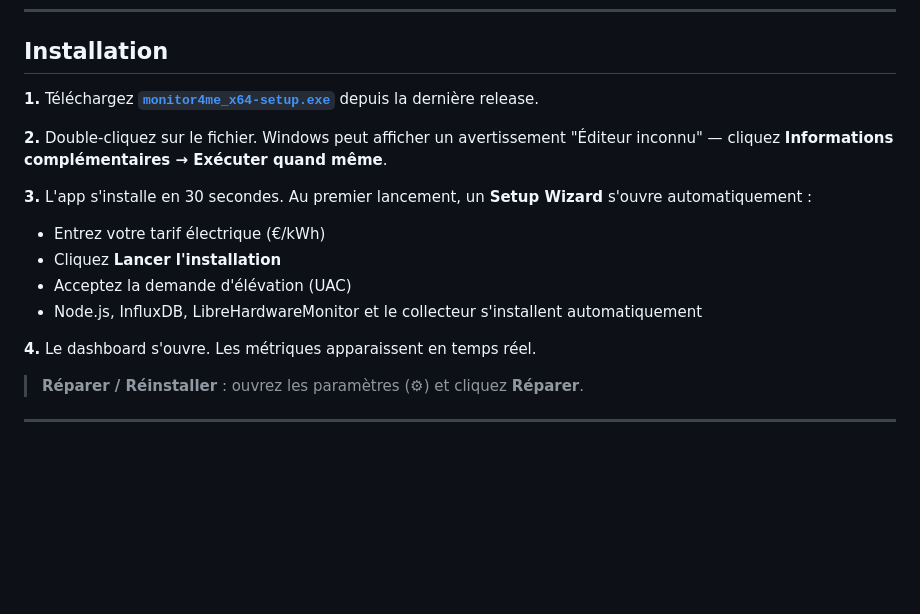
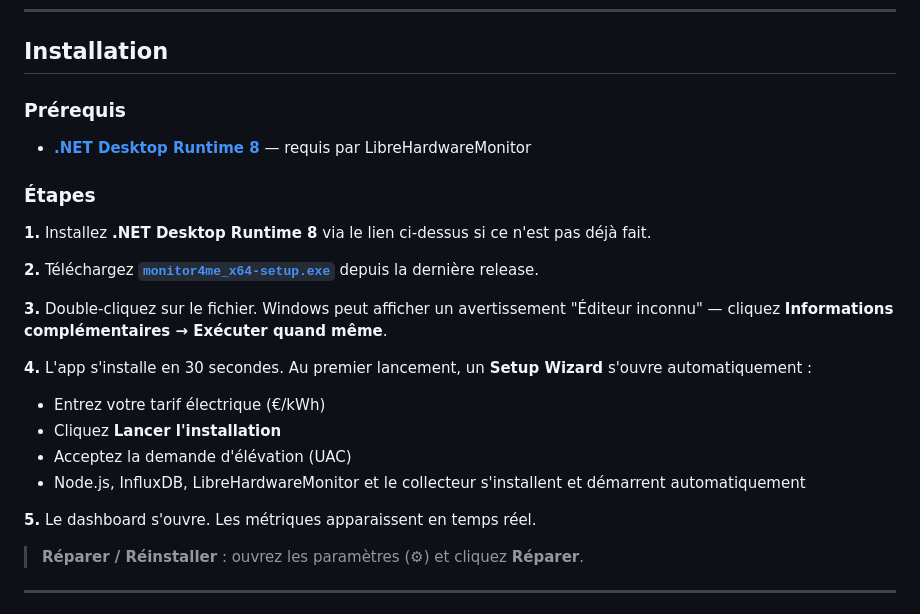
Before and after one commit to MehdiZen/monitor4me, a Markdown page: README.md, the part around the change. Rendered like a GitHub page; blank space fills up the shorter version.

Commit message:
README : .NET Desktop Runtime 8 prerequis explicite

```diff
--- a/README.md
+++ b/README.md
@@ -8,17 +8,25 @@ Construit avec **Tauri 2** · **TypeScript** · **InfluxDB**.
 
 ## Installation
 
-**1.** Téléchargez **[`monitor4me_x64-setup.exe`](https://github.com/MehdiZen/monitor4me/releases/latest)** depuis la dernière release.
+### Prérequis
 
-**2.** Double-cliquez sur le fichier. Windows peut afficher un avertissement "Éditeur inconnu" — cliquez **Informations complémentaires → Exécuter quand même**.
+- [**.NET Desktop Runtime 8**](https://aka.ms/dotnet/8.0/windowsdesktop-runtime-win-x64.exe) — requis par LibreHardwareMonitor
 
-**3.** L'app s'installe en 30 secondes. Au premier lancement, un **Setup Wizard** s'ouvre automatiquement :
+### Étapes
+
+**1.** Installez **.NET Desktop Runtime 8** via le lien ci-dessus si ce n'est pas déjà fait.
+
+**2.** Téléchargez **[`monitor4me_x64-setup.exe`](https://github.com/MehdiZen/monitor4me/releases/latest)** depuis la dernière release.
+
+**3.** Double-cliquez sur le fichier. Windows peut afficher un avertissement "Éditeur inconnu" — cliquez **Informations complémentaires → Exécuter quand même**.
+
+**4.** L'app s'installe en 30 secondes. Au premier lancement, un **Setup Wizard** s'ouvre automatiquement :
    - Entrez votre tarif électrique (€/kWh)
    - Cliquez **Lancer l'installation**
    - Acceptez la demande d'élévation (UAC)
-   - Node.js, InfluxDB, LibreHardwareMonitor et le collecteur s'installent automatiquement
+   - Node.js, InfluxDB, LibreHardwareMonitor et le collecteur s'installent et démarrent automatiquement
 
-**4.** Le dashboard s'ouvre. Les métriques apparaissent en temps réel.
+**5.** Le dashboard s'ouvre. Les métriques apparaissent en temps réel.
 
 > **Réparer / Réinstaller** : ouvrez les paramètres (⚙) et cliquez **Réparer**.
 
```
